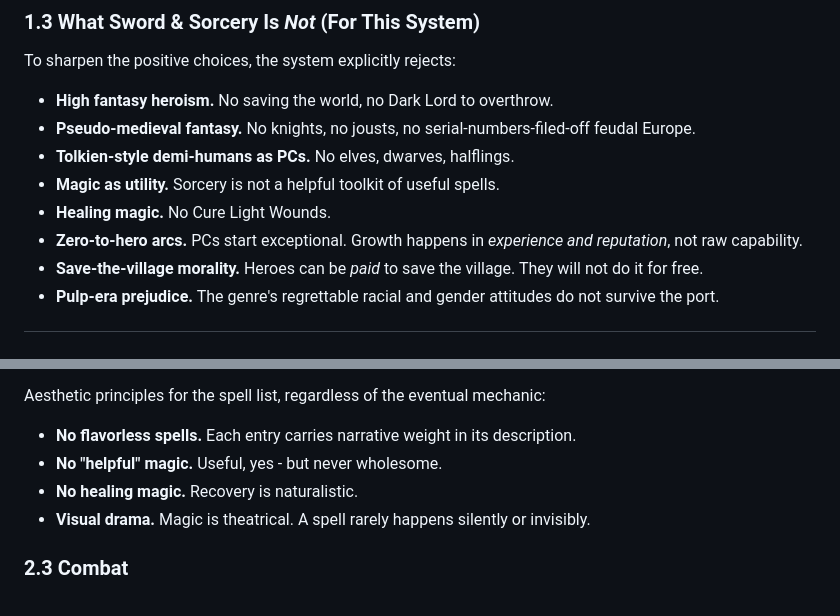
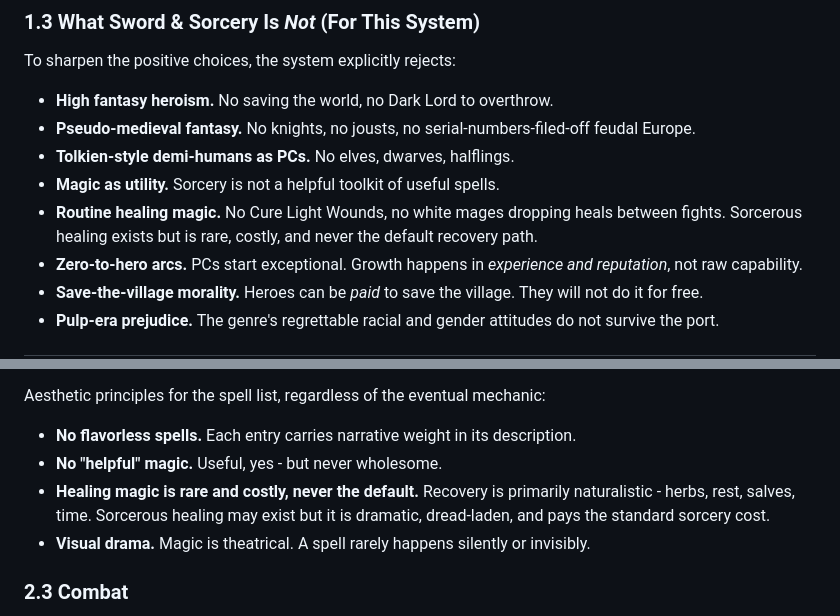
Before and after one commit to kenmclennan/warrior-sorcerer-rogue, a Markdown page: design.md, 2 parts joined by grey strips. Drawn GitHub-style.

```diff
--- a/design.md
+++ b/design.md
@@ -42,7 +42,7 @@ To sharpen the positive choices, the system explicitly rejects:
 - **Pseudo-medieval fantasy.** No knights, no jousts, no serial-numbers-filed-off feudal Europe.
 - **Tolkien-style demi-humans as PCs.** No elves, dwarves, halflings.
 - **Magic as utility.** Sorcery is not a helpful toolkit of useful spells.
-- **Healing magic.** No Cure Light Wounds.
+- **Routine healing magic.** No Cure Light Wounds, no white mages dropping heals between fights. Sorcerous healing exists but is rare, costly, and never the default recovery path.
 - **Zero-to-hero arcs.** PCs start exceptional. Growth happens in *experience and reputation*, not raw capability.
 - **Save-the-village morality.** Heroes can be *paid* to save the village. They will not do it for free.
 - **Pulp-era prejudice.** The genre's regrettable racial and gender attitudes do not survive the port.
@@ -72,7 +72,7 @@ Aesthetic principles for the spell list, regardless of the eventual mechanic:
 
 - **No flavorless spells.** Each entry carries narrative weight in its description.
 - **No "helpful" magic.** Useful, yes - but never wholesome.
-- **No healing magic.** Recovery is naturalistic.
+- **Healing magic is rare and costly, never the default.** Recovery is primarily naturalistic - herbs, rest, salves, time. Sorcerous healing may exist but it is dramatic, dread-laden, and pays the standard sorcery cost.
 - **Visual drama.** Magic is theatrical. A spell rarely happens silently or invisibly.
 
 ### 2.3 Combat
```
Also changed, not shown: decisions.md (+21 -0 lines).
